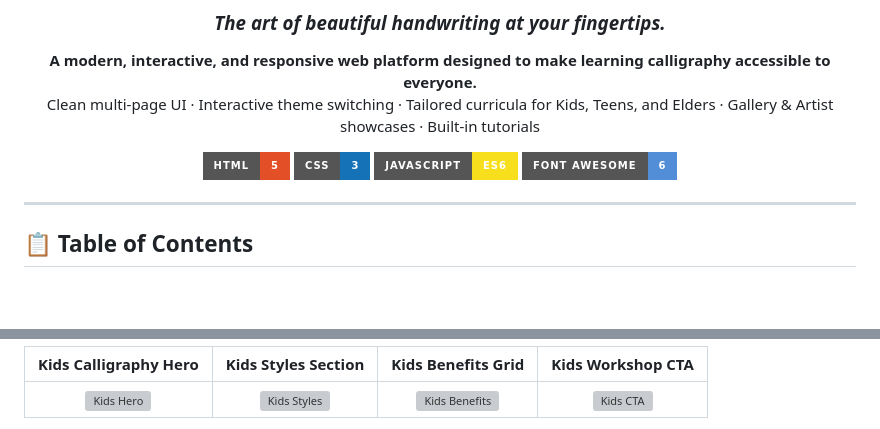
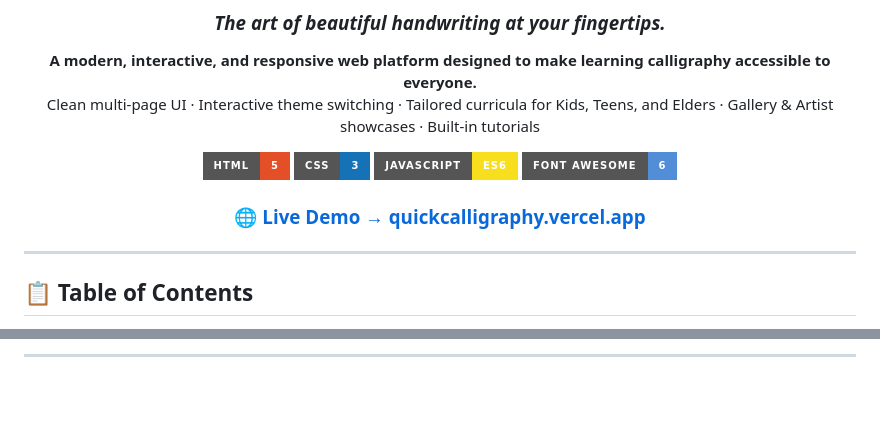
Before and after one commit to AnasQ2003/Calligraphy, a Markdown page: README.md, 2 parts joined by grey strips. Rendered like a GitHub page; badges without logos; blank space fills up the shorter version; grey boxes are pictures that could not be loaded.

Commit message:
docs: show all 22 screenshots one per line and add live demo link to README

```diff
--- a/README.md
+++ b/README.md
@@ -13,6 +13,8 @@ Clean multi-page UI · Interactive theme switching · Tailored curricula for Kid
 [![CSS3](https://img.shields.io/badge/CSS-3-1572B6?style=for-the-badge&logo=css3&logoColor=white)](https://developer.mozilla.org/en-US/docs/Web/CSS)
 [![JavaScript](https://img.shields.io/badge/JavaScript-ES6-F7DF1E?style=for-the-badge&logo=javascript&logoColor=black)](https://developer.mozilla.org/en-US/docs/Web/JavaScript)
 [![Font Awesome](https://img.shields.io/badge/Font_Awesome-6-528DD7?style=for-the-badge&logo=font-awesome&logoColor=white)](https://fontawesome.com)
+
+### 🌐 [**Live Demo → quickcalligraphy.vercel.app**](https://anasq2003.github.io/Calligraphy/)
 
 </div>
 
@@ -115,5 +133,3 @@ The site utilizes a premium dark mode theme switcher, CSS keyframe animations (i
 
-| Kids Calligraphy Hero | Kids Styles Section | Kids Benefits Grid | Kids Workshop CTA |
-|:---:|:---:|:---:|:---:|
-| ![Kids Hero](https://raw.githubusercontent.com/AnasQ2003/Calligraphy/main/8.png) | ![Kids Styles](https://raw.githubusercontent.com/AnasQ2003/Calligraphy/main/9.png) | ![Kids Benefits](https://raw.githubusercontent.com/AnasQ2003/Calligraphy/main/10.png) | ![Kids CTA](https://raw.githubusercontent.com/AnasQ2003/Calligraphy/main/11.png) |
+---
 
```
Also changed, not shown: other parts of README.md (+95 -21 lines).
